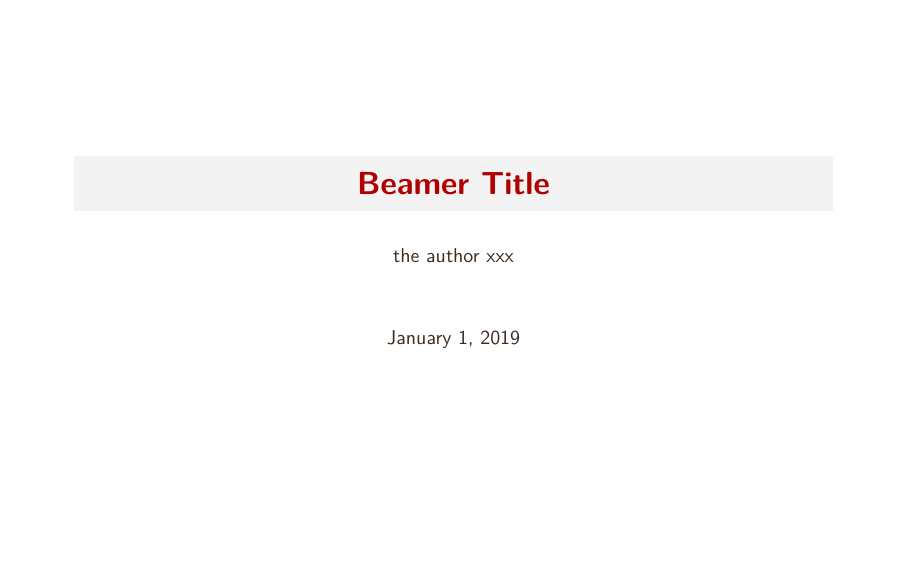
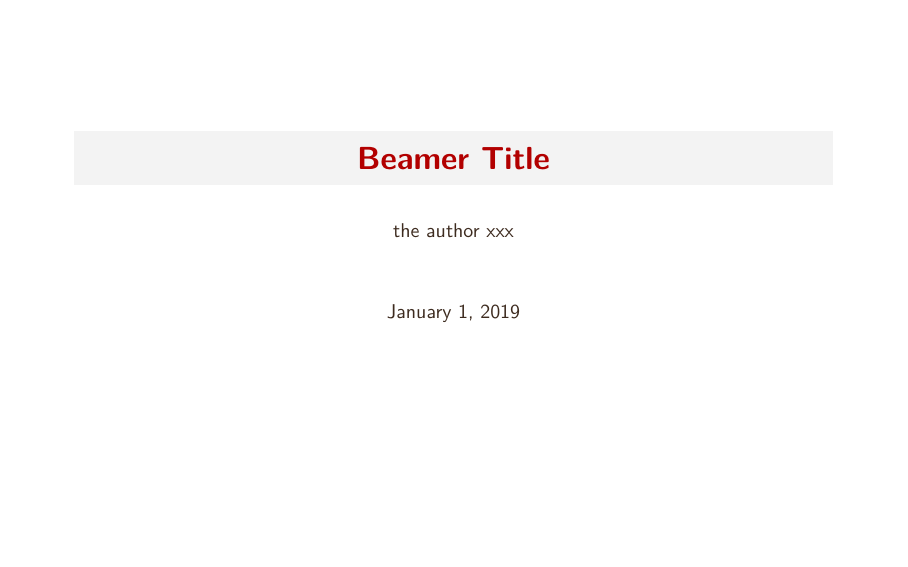
Before and after one commit to joseph-zhang/my-work-frame, LaTeX slides (tex_template/beamer/beamer_tmp.tex): page 1 of 9, the shorter picture padded with empty space. Compiled offline with XeLaTeX; a missing font is replaced by an installed copy or a similar font.

Commit message:
update beamer style

```diff
--- a/tex_template/beamer/beamer_tmp.tex
+++ b/tex_template/beamer/beamer_tmp.tex
@@ -1,4 +1,4 @@
-\documentclass[10pt, mathserif,aspectratio=1610]{beamer}
+\documentclass[10pt,mathserif,aspectratio=169]{beamer}
 
 % ---------- include packages ----------
 
```
